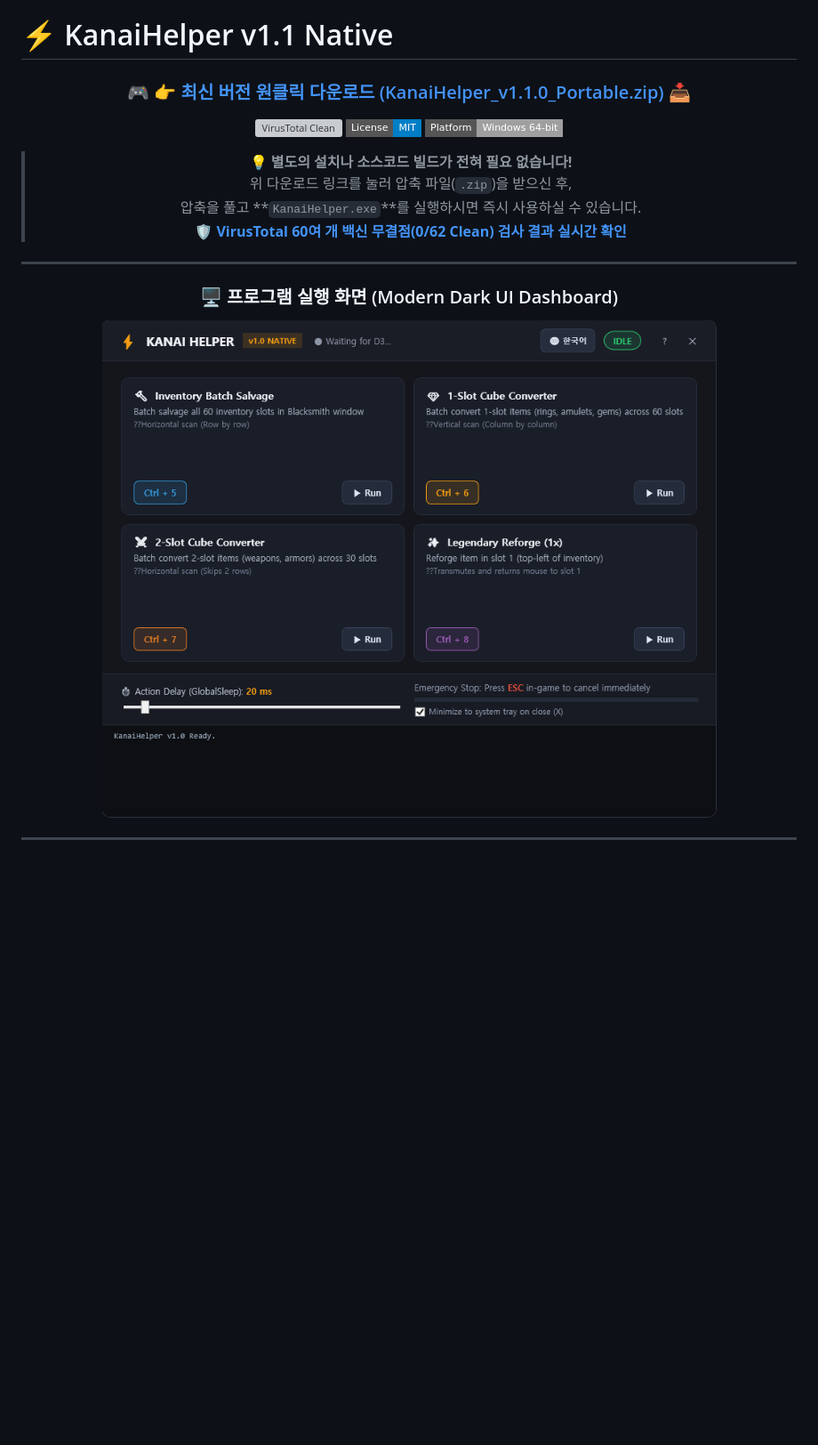
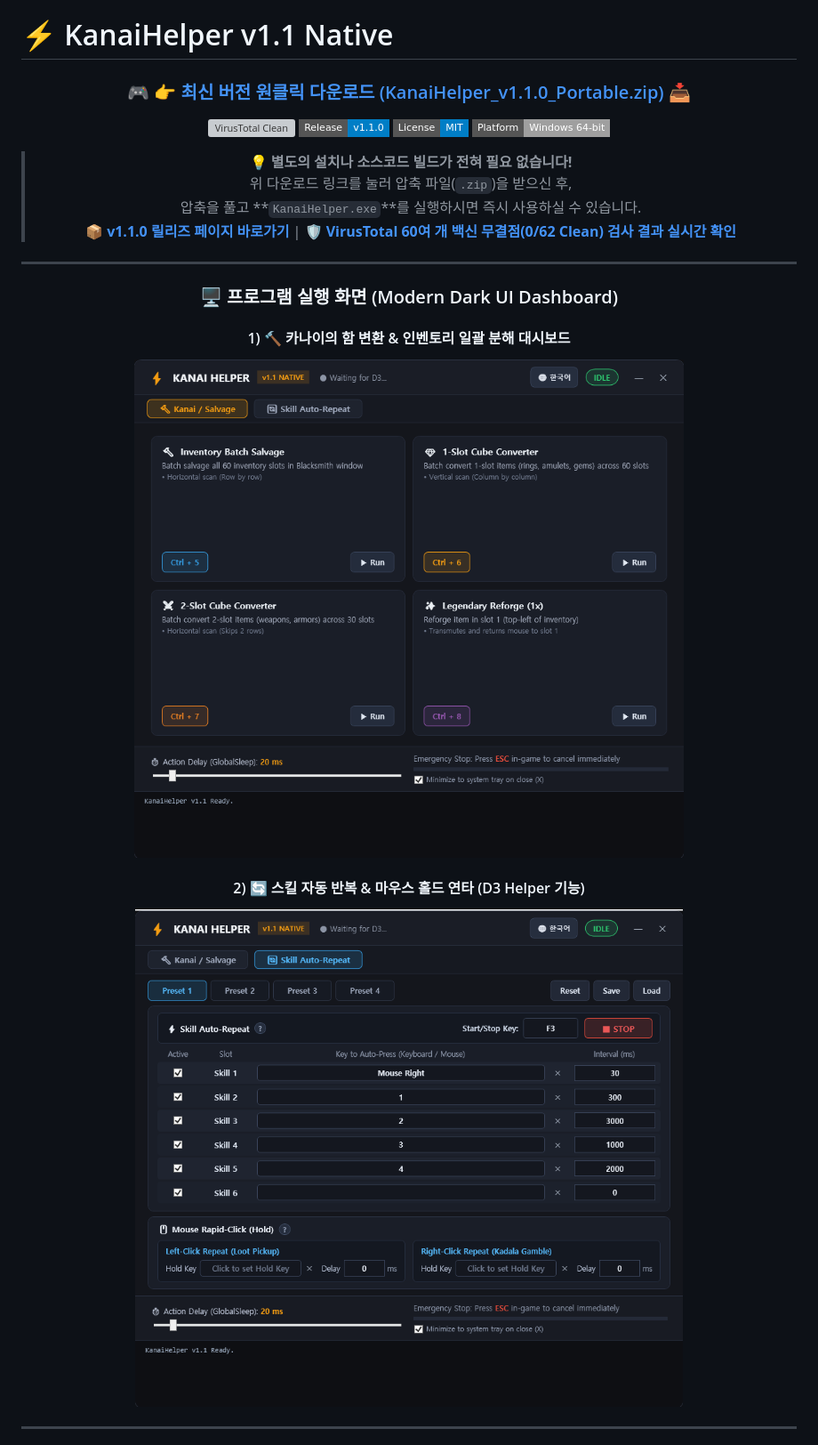
Before and after one commit to keunseop/KanaiHelper, a Markdown page: README.md, the part around one of its changes. Shown at 89% size. Rendered like a GitHub page; pictures changed too: assets/screenshot.png, assets/screenshot_kanai.png (added), assets/screenshot_repeat.png (added); badges without logos; blank space fills up the shorter version; grey boxes are pictures that could not be loaded.

Commit message:
docs: update direct v1.1.0 release download link and replace screenshots with v1.1 dual tabs

```diff
--- a/README.md
+++ b/README.md
@@ -6,12 +6,13 @@
 
 [![VirusTotal Clean](https://img.shields.io/badge/VirusTotal-Clean%20(0%2F62)-brightgreen?logo=virustotal&style=flat-square)](https://www.virustotal.com/gui/file/7503ef0961cc02c13e33d0c93337eb69da3520ae4e783160d693c9167cac6880?nocache=1)
+[![Release: v1.1.0](https://img.shields.io/badge/Release-v1.1.0-blue?style=flat-square&logo=github)](https://github.com/keunseop/KanaiHelper/releases/tag/v1.1.0)
 [![License: MIT](https://img.shields.io/badge/License-MIT-blue.svg?style=flat-square)](LICENSE)
 [![Platform: Windows](https://img.shields.io/badge/Platform-Windows%2064--bit-lightgrey?style=flat-square&logo=windows)](https://github.com/keunseop/KanaiHelper)
 
 > 💡 **별도의 설치나 소스코드 빌드가 전혀 필요 없습니다!**
 > 위 다운로드 링크를 눌러 압축 파일(`.zip`)을 받으신 후,
 > 압축을 풀고 **`KanaiHelper.exe`**를 실행하시면 즉시 사용하실 수 있습니다.
-> 🛡️ [**VirusTotal 60여 개 백신 무결점(0/62 Clean) 검사 결과 실시간 확인**](https://www.virustotal.com/gui/file/7503ef0961cc02c13e33d0c93337eb69da3520ae4e783160d693c9167cac6880?nocache=1)
+> 📦 [**v1.1.0 릴리즈 페이지 바로가기**](https://github.com/keunseop/KanaiHelper/releases/tag/v1.1.0) | 🛡️ [**VirusTotal 60여 개 백신 무결점(0/62 Clean) 검사 결과 실시간 확인**](https://www.virustotal.com/gui/file/7503ef0961cc02c13e33d0c93337eb69da3520ae4e783160d693c9167cac6880?nocache=1)
 
 ---
 
@@ -21,7 +22,13 @@
 
 ### 🖥️ 프로그램 실행 화면 (Modern Dark UI Dashboard)
 
-<img src="assets/screenshot.png" alt="KanaiHelper GUI Dashboard" width="720">
+#### 1) 🔨 카나이의 함 변환 & 인벤토리 일괄 분해 대시보드
+<img src="assets/screenshot_kanai.png" alt="KanaiHelper Kanai / Salvage Dashboard" width="760">
+
+<br>
+
+#### 2) 🔄 스킬 자동 반복 & 마우스 홀드 연타 (D3 Helper 기능)
+<img src="assets/screenshot_repeat.png" alt="KanaiHelper Skill Auto-Repeat & Mouse Rapid-Click" width="760">
 
 </div>
 
```
Also changed, not shown: other parts of README.md (+1 -1 lines).
